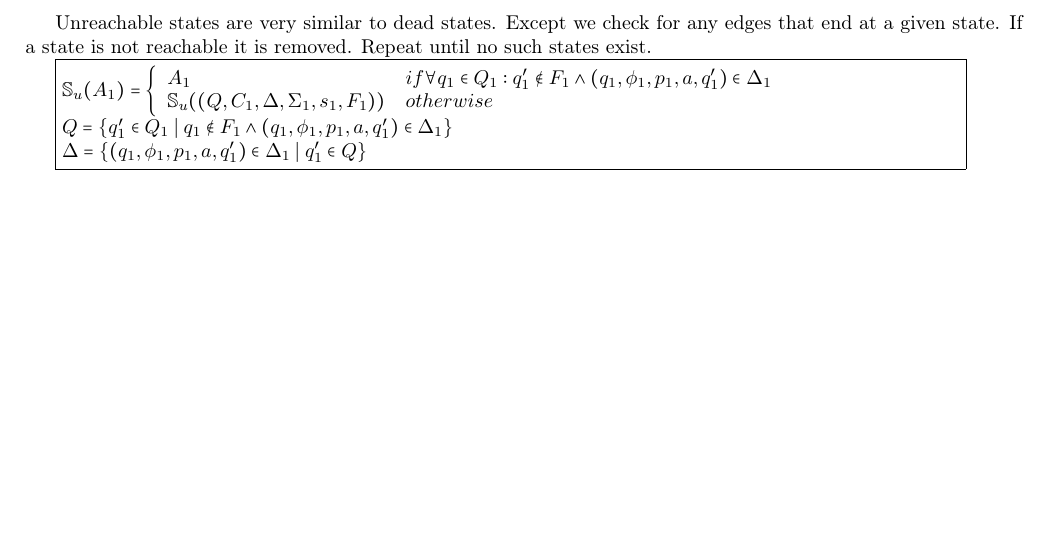
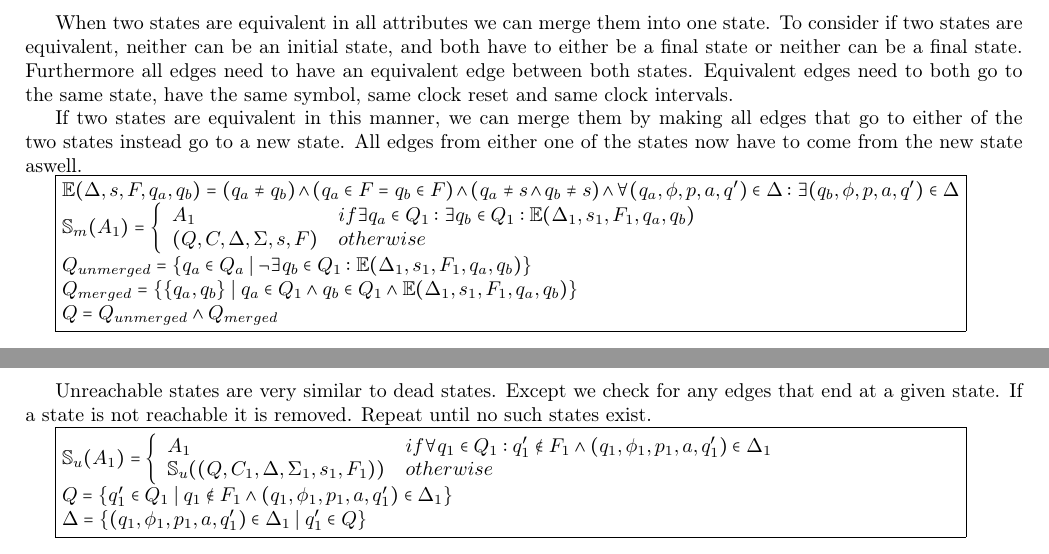
Before and after one commit to frederikja163/Bachelor, a LaTeX document (Paper/figures.tex, which reads Paper/Documents/Definitions/PruneSemantics/StateMerging.tex, Paper/preamble.tex): part of page 1 of 8 before the commit and two parts of pages 1 and 2 of 9 after it, the two joined at a grey line, cut at the place of the change, the shorter picture padded with empty space. Compiled offline with pdfLaTeX.

Commit message:
Begin creating state mergingg

```diff
--- /dev/null
+++ b/Paper/Documents/Definitions/PruneSemantics/StateMerging.tex
@@ -0,0 +1,26 @@
+When two states are equivalent in all attributes we can merge them into one state.
+To consider if two states are equivalent, neither can be an initial state, and both have to either be a final state or neither can be a final state.
+Furthermore all edges need to have an equivalent edge between both states.
+Equivalent edges need to both go to the same state, have the same symbol, same clock reset and same clock intervals.
+
+If two states are equivalent in this manner, we can merge them by making all edges that go to either of the two states instead go to a new state.
+All edges from either one of the states now have to come from the new state aswell.
+
+\sembox{
+    $\mathbb{E}(\Delta, s, F, q_a, q_b)=(q_a\neq q_b)\wedge(q_a\in F=q_b\in F)\wedge (q_a\neq s\wedge q_b\neq s)\wedge\forall\transition[][q_a]\in\Delta:\exists\transition[][q_b]\in\Delta$
+
+    $\merge(A_1)=
+    \left\{\begin{array}{ll}
+        A_1 & if \exists q_a\in Q_1:\exists q_b\in Q_1:\mathbb{E}(\Delta_1,s_1,F_1,q_a,q_b)\\
+        \automaton & otherwise\\
+    \end{array}\right.
+    $
+
+    $Q_{unmerged}=\{q_a\in Q_a\mid\neg\exists q_b\in Q_1:\mathbb{E}(\Delta_1,s_1,F_1,q_a,q_b)\}$
+
+    $Q_{merged}=\{\{q_a,q_b\}\mid q_a\in Q_1\wedge q_b\in Q_1\wedge\mathbb{E}(\Delta_1,s_1,F_1,q_a,q_b)\}$
+
+    $Q=Q_{unmerged}\wedge Q_{merged}$
+
+
+}
--- a/Paper/figures.tex
+++ b/Paper/figures.tex
@@ -3,6 +3,7 @@
 \input{preamble}
 
 \begin{document}
+\include{Documents/Definitions/PruneSemantics/StateMerging}
 \include{Documents/Definitions/PruneSemantics/Unreachable}
 \include{Documents/Definitions/PruneSemantics/DeadClock}
 \include{Documents/Definitions/PruneSemantics/DeadState}
--- a/Paper/preamble.tex
+++ b/Paper/preamble.tex
@@ -41,3 +41,6 @@
 \newcommandx{\unreachable}[0]{
     \mathbb{S}_u
 }
+\newcommandx{\merge}[0]{
+    \mathbb{S}_m
+}
```
